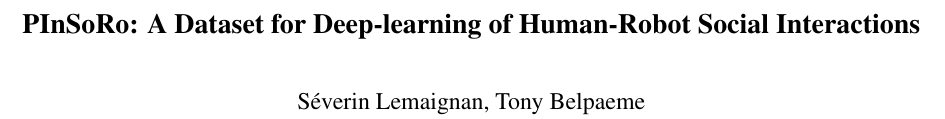
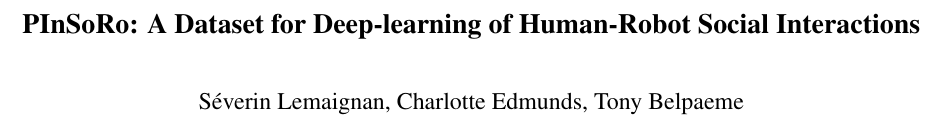
Before and after one commit to severin-lemaignan/corl2017-freeplay-sandbox-dataset, a LaTeX paper (paper.tex): part of page 1 of 6 before the commit and part of page 1 of 7 after it, cut so that both start at the same text. Compiled offline with pdfLaTeX.

Commit message:
Update on Overleaf.

```diff
--- a/paper.tex
+++ b/paper.tex
@@ -22,7 +22,7 @@
 \title{PInSoRo: A Dataset for Deep-learning of Human-Robot Social Interactions}
 
 
-\author{Séverin Lemaignan, Tony Belpaeme}
+\author{Séverin Lemaignan, Charlotte Edmunds, Tony Belpaeme}
 
 \date{\today}
 
```
Also changed, not shown: figs/freeplay-sandbox-architecture.pdf (added), figs/sandbox-release-cheetah.pdf (added), figs/sandbox.pdf (added).
